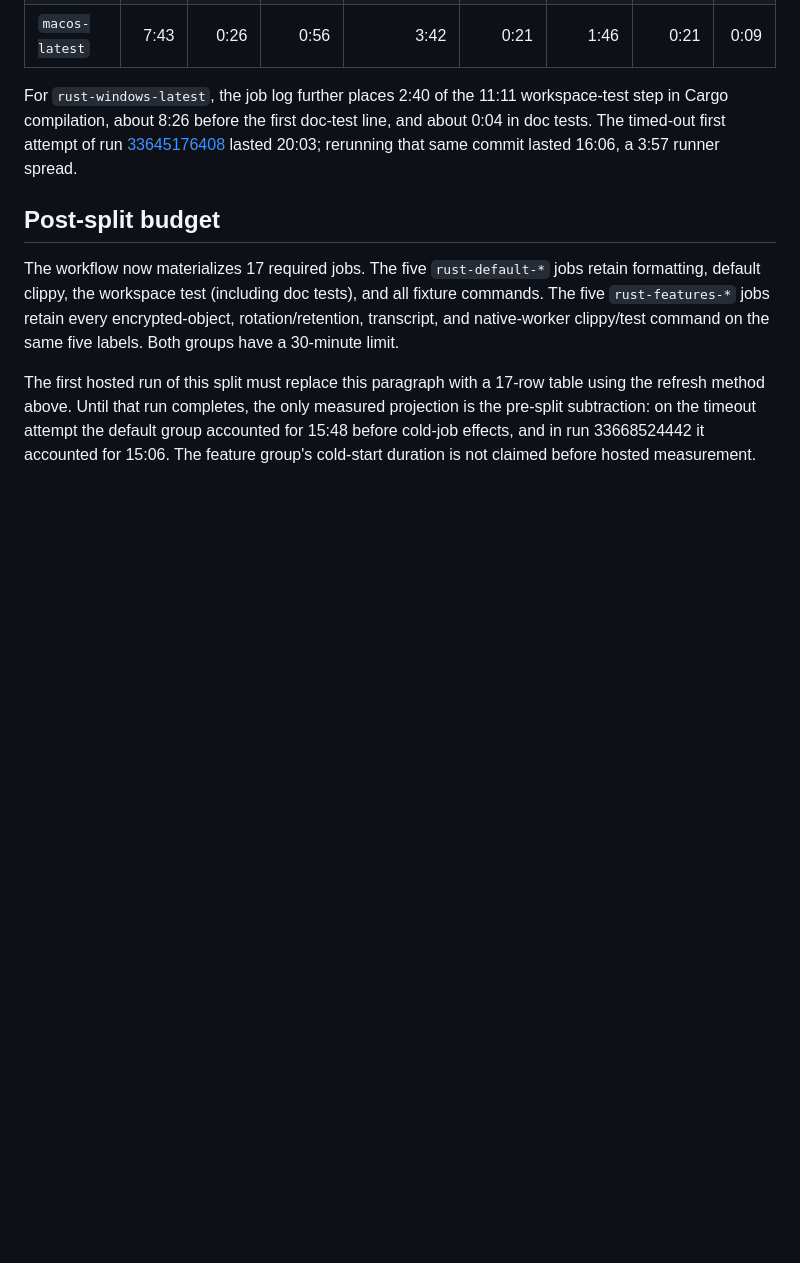
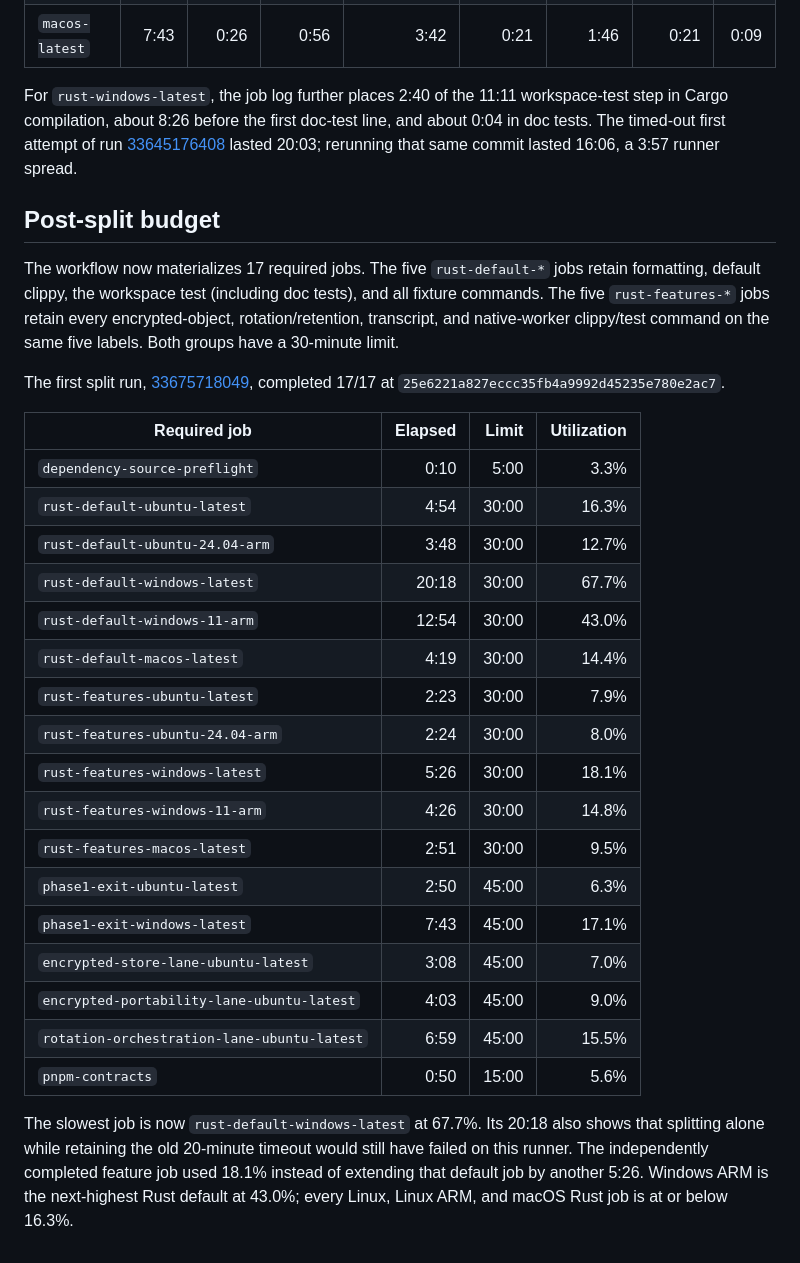
Before and after one commit to dnhynk/Academic-Platform, a Markdown page: docs/development/ci-budget.md, the part around the change. Drawn GitHub-style; blank space fills up the shorter version.

Commit message:
docs: record split CI budget measurements

```diff
--- a/docs/development/ci-budget.md
+++ b/docs/development/ci-budget.md
@@ -73,9 +73,33 @@ and all fixture commands. The five `rust-features-*` jobs retain every
 encrypted-object, rotation/retention, transcript, and native-worker clippy/test
 command on the same five labels. Both groups have a 30-minute limit.
 
-The first hosted run of this split must replace this paragraph with a 17-row
-table using the refresh method above. Until that run completes, the only
-measured projection is the pre-split subtraction: on the timeout attempt the
-default group accounted for 15:48 before cold-job effects, and in run
-33668524442 it accounted for 15:06. The feature group's cold-start duration is
-not claimed before hosted measurement.
+The first split run,
+[33675718049](https://github.com/dnhynk/Academic-Platform/actions/runs/33675718049),
+completed 17/17 at `25e6221a827eccc35fb4a9992d45235e780e2ac7`.
+
+| Required job | Elapsed | Limit | Utilization |
+|---|---:|---:|---:|
+| `dependency-source-preflight` | 0:10 | 5:00 | 3.3% |
+| `rust-default-ubuntu-latest` | 4:54 | 30:00 | 16.3% |
+| `rust-default-ubuntu-24.04-arm` | 3:48 | 30:00 | 12.7% |
+| `rust-default-windows-latest` | 20:18 | 30:00 | 67.7% |
+| `rust-default-windows-11-arm` | 12:54 | 30:00 | 43.0% |
+| `rust-default-macos-latest` | 4:19 | 30:00 | 14.4% |
+| `rust-features-ubuntu-latest` | 2:23 | 30:00 | 7.9% |
+| `rust-features-ubuntu-24.04-arm` | 2:24 | 30:00 | 8.0% |
+| `rust-features-windows-latest` | 5:26 | 30:00 | 18.1% |
+| `rust-features-windows-11-arm` | 4:26 | 30:00 | 14.8% |
+| `rust-features-macos-latest` | 2:51 | 30:00 | 9.5% |
+| `phase1-exit-ubuntu-latest` | 2:50 | 45:00 | 6.3% |
+| `phase1-exit-windows-latest` | 7:43 | 45:00 | 17.1% |
+| `encrypted-store-lane-ubuntu-latest` | 3:08 | 45:00 | 7.0% |
+| `encrypted-portability-lane-ubuntu-latest` | 4:03 | 45:00 | 9.0% |
+| `rotation-orchestration-lane-ubuntu-latest` | 6:59 | 45:00 | 15.5% |
+| `pnpm-contracts` | 0:50 | 15:00 | 5.6% |
+
+The slowest job is now `rust-default-windows-latest` at 67.7%. Its 20:18
+also shows that splitting alone while retaining the old 20-minute timeout
+would still have failed on this runner. The independently completed feature
+job used 18.1% instead of extending that default job by another 5:26. Windows
+ARM is the next-highest Rust default at 43.0%; every Linux, Linux ARM, and macOS
+Rust job is at or below 16.3%.
```
